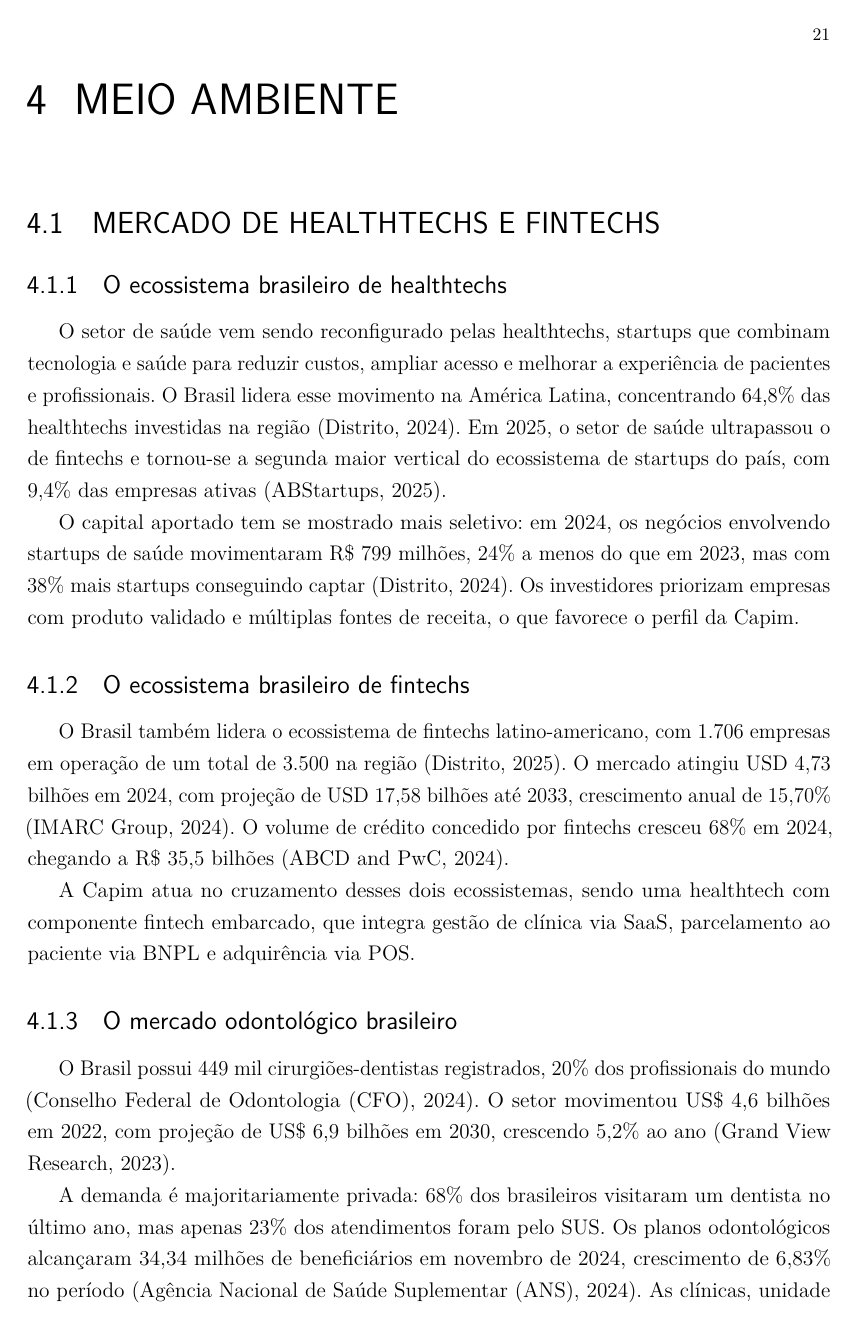
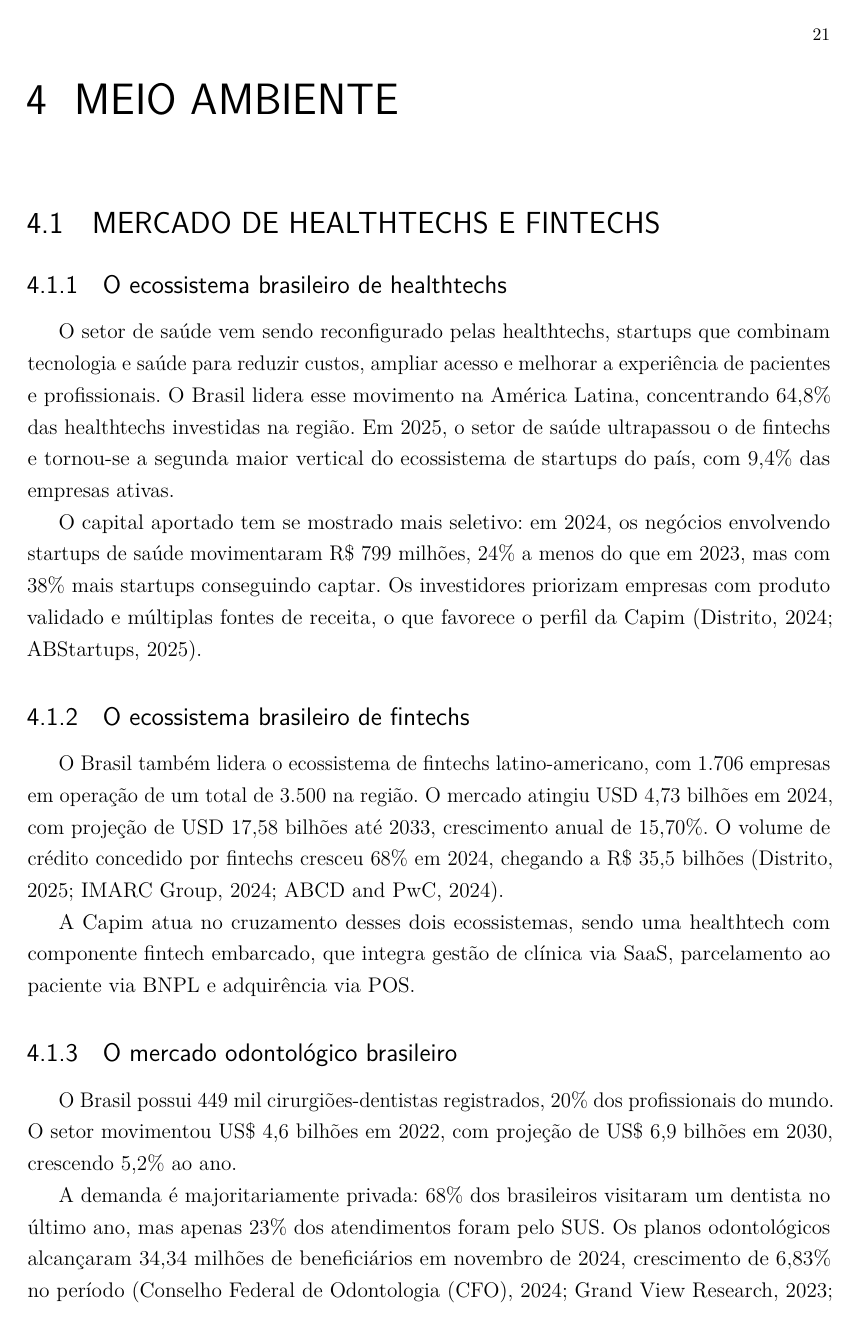
Before and after one commit to guilhermejlou/inovapoli, a LaTeX thesis (main.tex, which reads capitulos/04_meio_ambiente.tex): page 23 of 56 before the commit and page 23 of 54 after it. Compiled offline with pdfLaTeX.

Commit message:
fix: tabelas 5-6 mais compactas, tabela 7 sem página vazia, refs consolidadas
Reduz as colunas iniciais (pouco texto) e amplia Implicação/Leitura nas
Tabelas 5 e 6 via pesos de largura no tabularx. Muda a Tabela 7 para [H]
para que fique junto da Figura 10 em vez de flutuar sozinha numa página
quase vazia. Remove referência morta (mcgrathmacmillan1995, nunca citada)
e agrupa as citações de dados de mercado do Capítulo 4 por subseção em
vez de uma por frase, sem remover nenhum número.

```diff
--- a/capitulos/04_meio_ambiente.tex
+++ b/capitulos/04_meio_ambiente.tex
@@ -9,21 +9,21 @@
 
 \subsection{O ecossistema brasileiro de healthtechs}
 
-O setor de saúde vem sendo reconfigurado pelas healthtechs, startups que combinam tecnologia e saúde para reduzir custos, ampliar acesso e melhorar a experiência de pacientes e profissionais. O Brasil lidera esse movimento na América Latina, concentrando 64,8\% das healthtechs investidas na região \cite{distrito2024healthtech}. Em 2025, o setor de saúde ultrapassou o de fintechs e tornou-se a segunda maior vertical do ecossistema de startups do país, com 9,4\% das empresas ativas \cite{abstartups2025}.
+O setor de saúde vem sendo reconfigurado pelas healthtechs, startups que combinam tecnologia e saúde para reduzir custos, ampliar acesso e melhorar a experiência de pacientes e profissionais. O Brasil lidera esse movimento na América Latina, concentrando 64,8\% das healthtechs investidas na região. Em 2025, o setor de saúde ultrapassou o de fintechs e tornou-se a segunda maior vertical do ecossistema de startups do país, com 9,4\% das empresas ativas.
 
-O capital aportado tem se mostrado mais seletivo: em 2024, os negócios envolvendo startups de saúde movimentaram R\$~799 milhões, 24\% a menos do que em 2023, mas com 38\% mais startups conseguindo captar \cite{distrito2024healthtech}. Os investidores priorizam empresas com produto validado e múltiplas fontes de receita, o que favorece o perfil da Capim.
+O capital aportado tem se mostrado mais seletivo: em 2024, os negócios envolvendo startups de saúde movimentaram R\$~799 milhões, 24\% a menos do que em 2023, mas com 38\% mais startups conseguindo captar. Os investidores priorizam empresas com produto validado e múltiplas fontes de receita, o que favorece o perfil da Capim \cite{distrito2024healthtech, abstartups2025}.
 
 \subsection{O ecossistema brasileiro de fintechs}
 
-O Brasil também lidera o ecossistema de fintechs latino-americano, com 1.706 empresas em operação de um total de 3.500 na região \cite{distrito2025fintech}. O mercado atingiu USD~4,73 bilhões em 2024, com projeção de USD~17,58 bilhões até 2033, crescimento anual de 15,70\% \cite{imarc2024}. O volume de crédito concedido por fintechs cresceu 68\% em 2024, chegando a R\$~35,5 bilhões \cite{abcdpwc2024}.
+O Brasil também lidera o ecossistema de fintechs latino-americano, com 1.706 empresas em operação de um total de 3.500 na região. O mercado atingiu USD~4,73 bilhões em 2024, com projeção de USD~17,58 bilhões até 2033, crescimento anual de 15,70\%. O volume de crédito concedido por fintechs cresceu 68\% em 2024, chegando a R\$~35,5 bilhões \cite{distrito2025fintech, imarc2024, abcdpwc2024}.
 
 A Capim atua no cruzamento desses dois ecossistemas, sendo uma healthtech com componente fintech embarcado, que integra gestão de clínica via SaaS, parcelamento ao paciente via BNPL e adquirência via POS.
 
 \subsection{O mercado odontológico brasileiro}
 
-O Brasil possui 449 mil cirurgiões-dentistas registrados, 20\% dos profissionais do mundo \cite{cfo2024}. O setor movimentou US\$~4,6 bilhões em 2022, com projeção de US\$~6,9 bilhões em 2030, crescendo 5,2\% ao ano \cite{grandviewresearch2023}.
+O Brasil possui 449 mil cirurgiões-dentistas registrados, 20\% dos profissionais do mundo. O setor movimentou US\$~4,6 bilhões em 2022, com projeção de US\$~6,9 bilhões em 2030, crescendo 5,2\% ao ano.
 
-A demanda é majoritariamente privada: 68\% dos brasileiros visitaram um dentista no último ano, mas apenas 23\% dos atendimentos foram pelo SUS. Os planos odontológicos alcançaram 34,34 milhões de beneficiários em novembro de 2024, crescimento de 6,83\% no período \cite{ans2024}. As clínicas, unidade central do modelo da Capim, faturam entre R\$~20 mil e R\$~35 mil mensais no caso de consultórios individuais, entre R\$~40 mil e R\$~70 mil no caso de clínicas de médio porte, e acima de R\$~100 mil no caso de clínicas maiores. O subsetor de healthtechs especializadas em odontologia ainda é pequeno, com estimativa de 30 a 60 empresas relevantes no Brasil, a maioria sem produto completo ou escala operacional -- o que representa uma oportunidade de consolidação.
+A demanda é majoritariamente privada: 68\% dos brasileiros visitaram um dentista no último ano, mas apenas 23\% dos atendimentos foram pelo SUS. Os planos odontológicos alcançaram 34,34 milhões de beneficiários em novembro de 2024, crescimento de 6,83\% no período \cite{cfo2024, grandviewresearch2023, ans2024}. As clínicas, unidade central do modelo da Capim, faturam entre R\$~20 mil e R\$~35 mil mensais no caso de consultórios individuais, entre R\$~40 mil e R\$~70 mil no caso de clínicas de médio porte, e acima de R\$~100 mil no caso de clínicas maiores. O subsetor de healthtechs especializadas em odontologia ainda é pequeno, com estimativa de 30 a 60 empresas relevantes no Brasil, a maioria sem produto completo ou escala operacional -- o que representa uma oportunidade de consolidação.
 
 \subsection{TAM, SAM e SOM da Capim}
 
```
Also changed, not shown: capitulos/06_processo_decisorio.tex (+2 -2 lines), capitulos/07_diagnostico_proposta.tex (+1 -1 lines), referencias/referencias.bib (+0 -10 lines).
